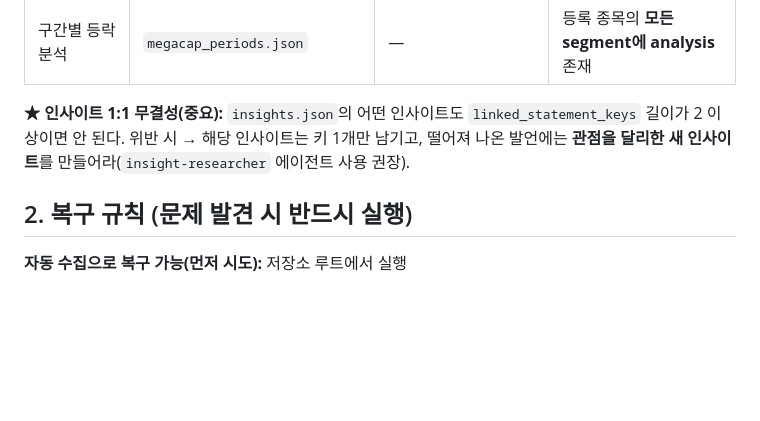
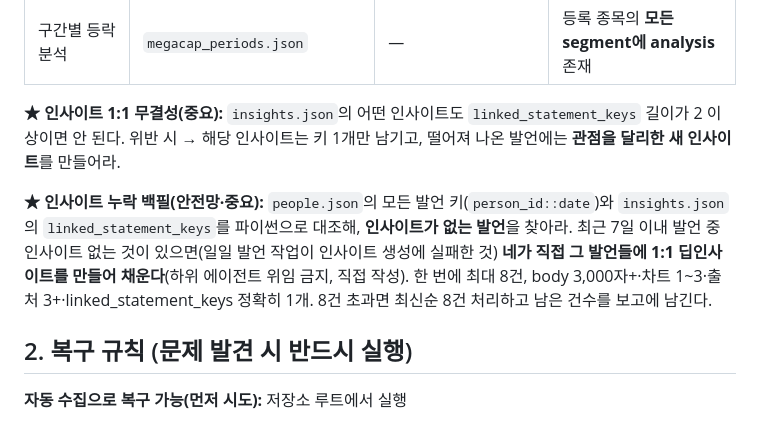
Before and after one commit to minwook1011/etf-flow-tracker, a Markdown page: .claude/agents/site-auditor.md, the part around the change. GitHub-like rendering; blank space fills up the shorter version.

Commit message:
chore: 인사이트 누락 자동 백필 안전망 추가 + 발언작업 인라인화
- daily-people-statements: 인사이트를 하위위임 대신 직접 작성, 발언·인사이트 짝 맞춰 함께 커밋
- site-auditor: 인사이트 없는 최근 발언 감지→직접 백필(하루 최대 8건)

Co-Authored-By: Claude Fable 5 <noreply@anthropic.com>

```diff
--- a/.claude/agents/site-auditor.md
+++ b/.claude/agents/site-auditor.md
@@ -28,7 +28,9 @@ model: opus
 | 매크로 및 투자전략 | `macro.json`, `valuation.json` | 영업일+1 | `macro_monthly`의 **dgs10·cpi 비어있지 않음** |
 | 구간별 등락 분석 | `megacap_periods.json` | — | 등록 종목의 **모든 segment에 analysis** 존재 |
 
-**★ 인사이트 1:1 무결성(중요):** `insights.json`의 어떤 인사이트도 `linked_statement_keys` 길이가 2 이상이면 안 된다. 위반 시 → 해당 인사이트는 키 1개만 남기고, 떨어져 나온 발언에는 **관점을 달리한 새 인사이트**를 만들어라(`insight-researcher` 에이전트 사용 권장).
+**★ 인사이트 1:1 무결성(중요):** `insights.json`의 어떤 인사이트도 `linked_statement_keys` 길이가 2 이상이면 안 된다. 위반 시 → 해당 인사이트는 키 1개만 남기고, 떨어져 나온 발언에는 **관점을 달리한 새 인사이트**를 만들어라.
+
+**★ 인사이트 누락 백필(안전망·중요):** `people.json`의 모든 발언 키(`person_id::date`)와 `insights.json`의 `linked_statement_keys`를 파이썬으로 대조해, **인사이트가 없는 발언**을 찾아라. 최근 7일 이내 발언 중 인사이트 없는 것이 있으면(일일 발언 작업이 인사이트 생성에 실패한 것) **네가 직접 그 발언들에 1:1 딥인사이트를 만들어 채운다**(하위 에이전트 위임 금지, 직접 작성). 한 번에 최대 8건, body 3,000자+·차트 1~3·출처 3+·linked_statement_keys 정확히 1개. 8건 초과면 최신순 8건 처리하고 남은 건수를 보고에 남긴다.
 
 ## 2. 복구 규칙 (문제 발견 시 반드시 실행)
 
```
